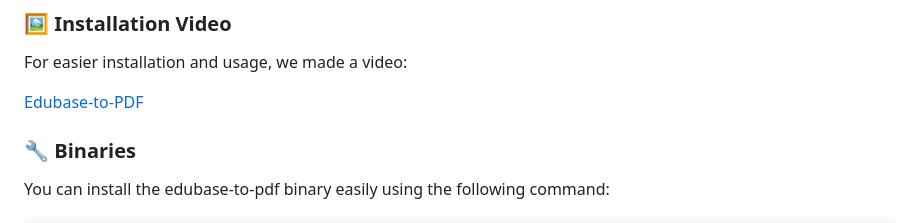
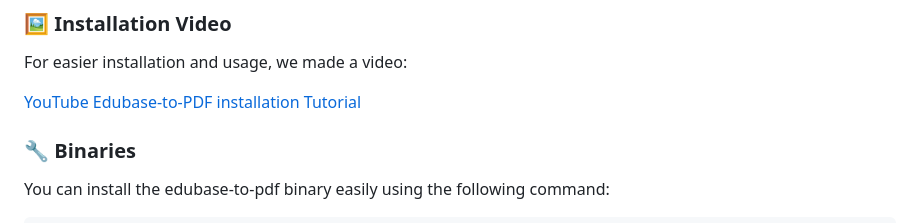
Before and after one commit to michaelbeutler/edubase-to-pdf, a Markdown page: README.md, the part around the change. GitHub-like rendering.

Commit message:
change: Made Video visible🖼️

```diff
--- a/README.md
+++ b/README.md
@@ -25,7 +25,7 @@ Check out this demo to see edubase-to-pdf in action! 👇
 ### 🖼️ Installation Video
 For easier installation and usage, we made a video:
 
-[Edubase-to-PDF](https://youtu.be/BLNL_C_Bdbw)
+[YouTube Edubase-to-PDF installation Tutorial](https://youtu.be/BLNL_C_Bdbw)
 
 ### 🔧 Binaries
 
```
